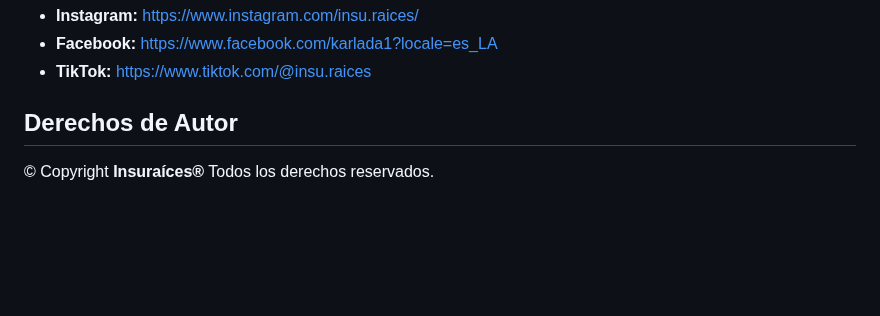
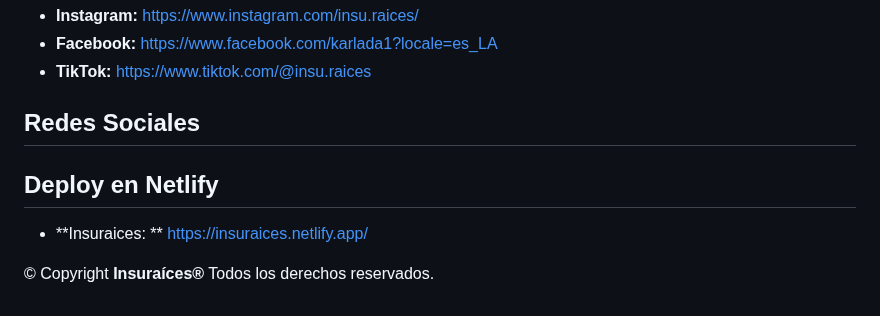
Before and after one commit to Magnet-Sys/website-insuraices, a Markdown page: README.md, the part around the change. Rendered like a GitHub page; blank space fills up the shorter version.

Commit message:
Added a netlify link to the README file

```diff
--- a/README.md
+++ b/README.md
@@ -75,6 +75,10 @@ Este sitio web está basado en el template:
 * **Facebook:** [https://www.facebook.com/karlada1?locale=es_LA](https://www.facebook.com/karlada1?locale=es_LA)
 * **TikTok:** [https://www.tiktok.com/@insu.raices](https://www.tiktok.com/@insu.raices)
 
-## Derechos de Autor
+## Redes Sociales
+
+## Deploy en Netlify
+
+* **Insuraices: ** [https://insuraices.netlify.app/](https://insuraices.netlify.app/)
 
 &copy; Copyright **Insuraíces®** Todos los derechos reservados.
```
